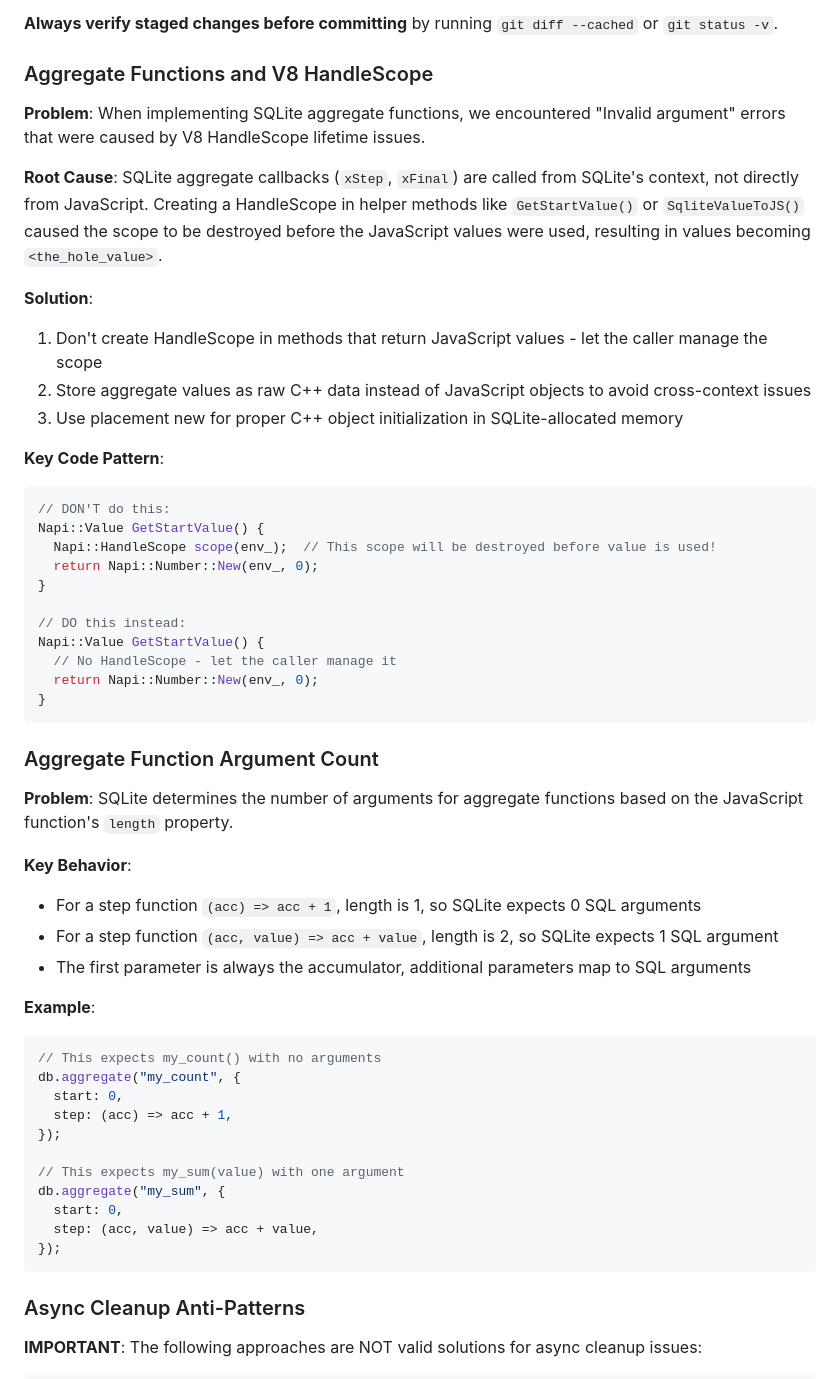
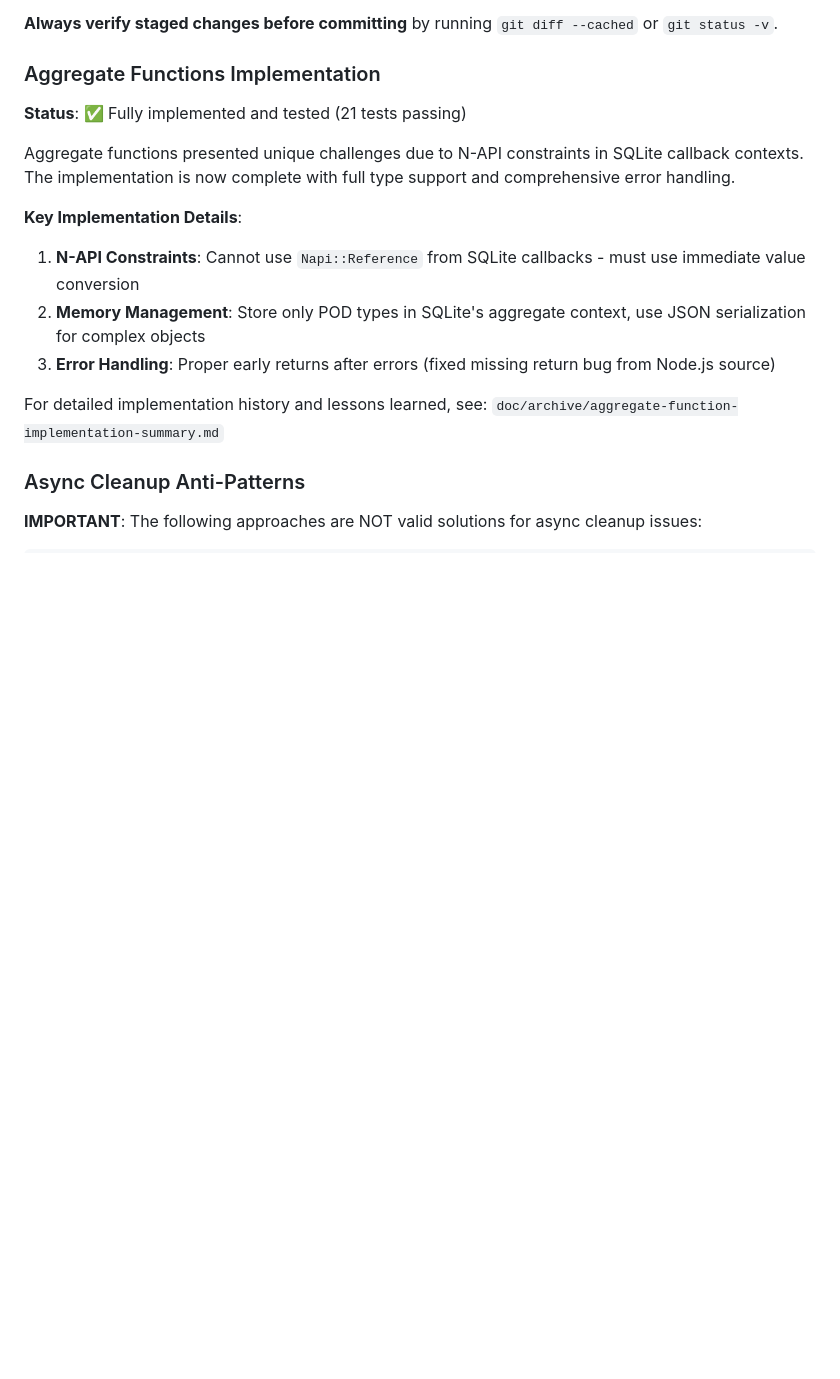
Before and after one commit to photostructure/node-sqlite, a Markdown page: CLAUDE.md, the part around the change. GitHub-like rendering; blank space fills up the shorter version.

Commit message:
chore(doc): update aggregate functions section with implementation details and lessons learned

````diff
--- a/CLAUDE.md
+++ b/CLAUDE.md
@@ -286,59 +286,19 @@ db.close();
 
 **Always verify staged changes before committing** by running `git diff --cached` or `git status -v`.
 
-### Aggregate Functions and V8 HandleScope
+### Aggregate Functions Implementation
 
-**Problem**: When implementing SQLite aggregate functions, we encountered "Invalid argument" errors that were caused by V8 HandleScope lifetime issues.
+**Status**: ✅ Fully implemented and tested (21 tests passing)
 
-**Root Cause**: SQLite aggregate callbacks (`xStep`, `xFinal`) are called from SQLite's context, not directly from JavaScript. Creating a HandleScope in helper methods like `GetStartValue()` or `SqliteValueToJS()` caused the scope to be destroyed before the JavaScript values were used, resulting in values becoming `<the_hole_value>`.
+Aggregate functions presented unique challenges due to N-API constraints in SQLite callback contexts. The implementation is now complete with full type support and comprehensive error handling.
 
-**Solution**:
+**Key Implementation Details**:
 
-1. Don't create HandleScope in methods that return JavaScript values - let the caller manage the scope
-2. Store aggregate values as raw C++ data instead of JavaScript objects to avoid cross-context issues
-3. Use placement new for proper C++ object initialization in SQLite-allocated memory
+1. **N-API Constraints**: Cannot use `Napi::Reference` from SQLite callbacks - must use immediate value conversion
+2. **Memory Management**: Store only POD types in SQLite's aggregate context, use JSON serialization for complex objects
+3. **Error Handling**: Proper early returns after errors (fixed missing return bug from Node.js source)
 
-**Key Code Pattern**:
-
-```cpp
-// DON'T do this:
-Napi::Value GetStartValue() {
-  Napi::HandleScope scope(env_);  // This scope will be destroyed before value is used!
-  return Napi::Number::New(env_, 0);
-}
-
-// DO this instead:
-Napi::Value GetStartValue() {
-  // No HandleScope - let the caller manage it
-  return Napi::Number::New(env_, 0);
-}
-```
-
-### Aggregate Function Argument Count
-
-**Problem**: SQLite determines the number of arguments for aggregate functions based on the JavaScript function's `length` property.
-
-**Key Behavior**:
-
-- For a step function `(acc) => acc + 1`, length is 1, so SQLite expects 0 SQL arguments
-- For a step function `(acc, value) => acc + value`, length is 2, so SQLite expects 1 SQL argument
-- The first parameter is always the accumulator, additional parameters map to SQL arguments
-
-**Example**:
-
-```javascript
-// This expects my_count() with no arguments
-db.aggregate("my_count", {
-  start: 0,
-  step: (acc) => acc + 1,
-});
-
-// This expects my_sum(value) with one argument
-db.aggregate("my_sum", {
-  start: 0,
-  step: (acc, value) => acc + value,
-});
-```
+For detailed implementation history and lessons learned, see: `doc/archive/aggregate-function-implementation-summary.md`
 
 ### Async Cleanup Anti-Patterns
 
````
